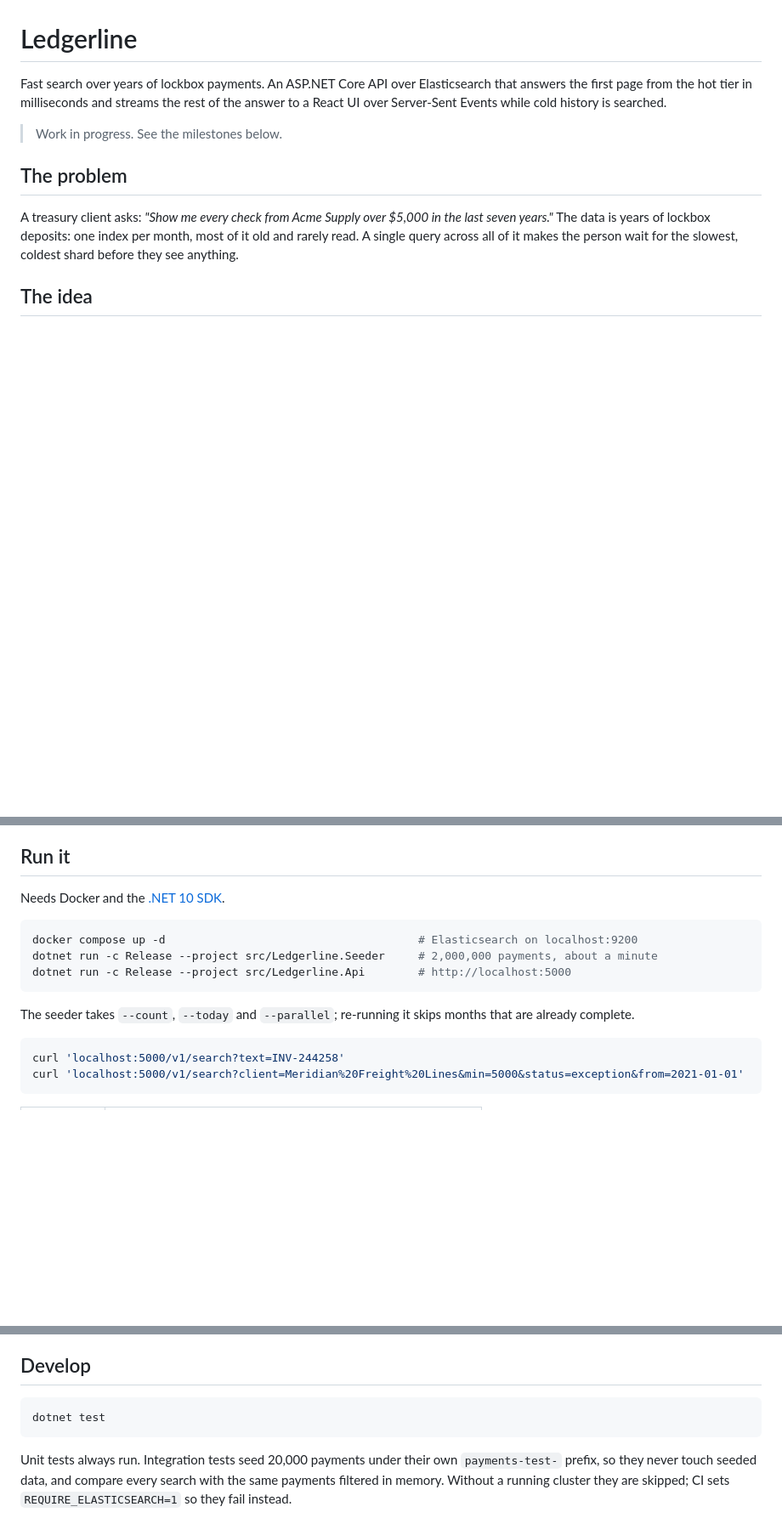
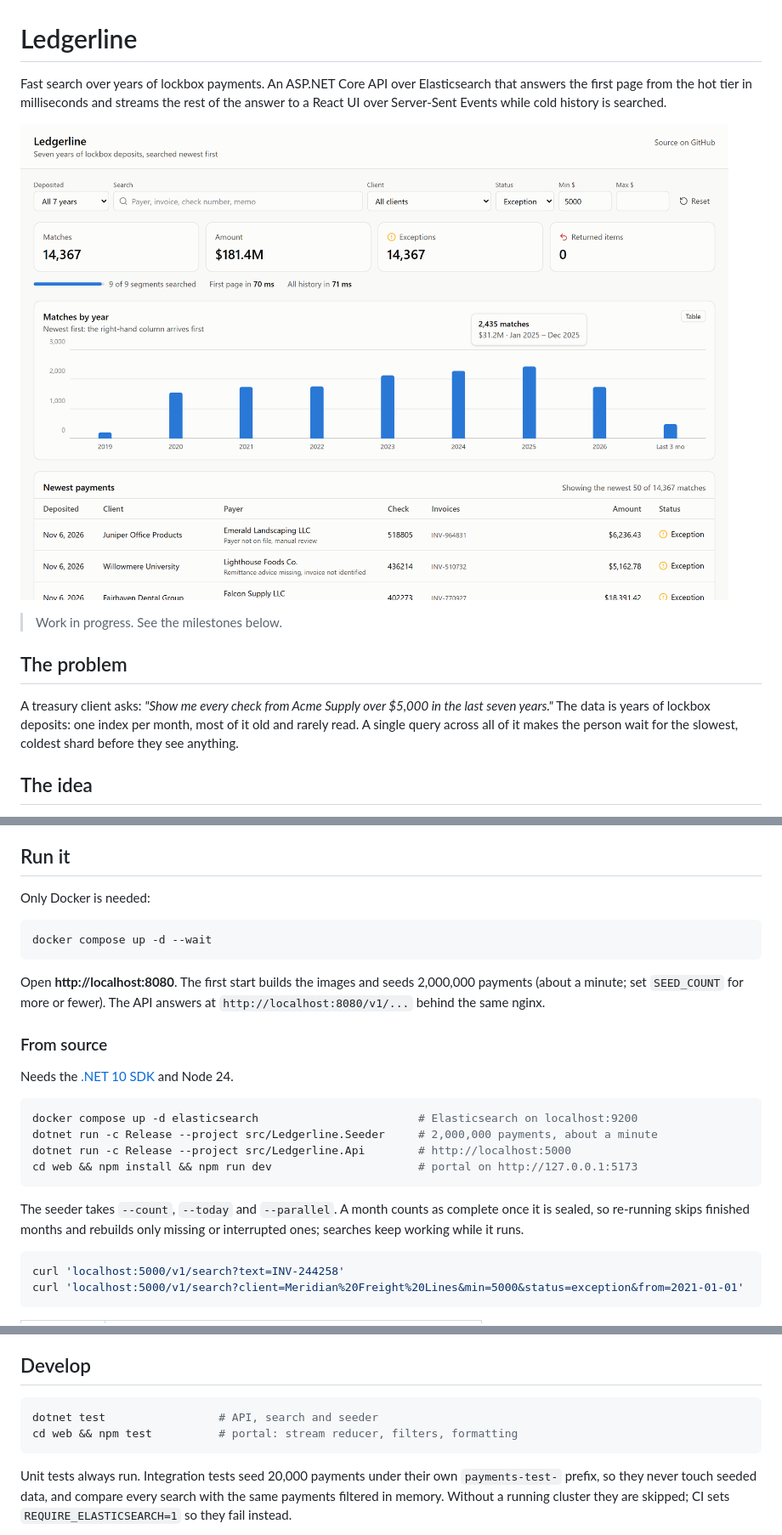
Before and after one commit to Apollo0229/ledgerline, a Markdown page: README.md, 3 parts joined by grey strips. Shown at 85% size. Rendered like a GitHub page; pictures changed too: docs/portal.png (added); blank space fills up the shorter version.

Commit message:
docs: show the portal, run everything with docker compose; tick milestone 3

````diff
--- a/README.md
+++ b/README.md
@@ -3,6 +3,8 @@
 Fast search over years of lockbox payments. An ASP.NET Core API over Elasticsearch
 that answers the first page from the hot tier in milliseconds and streams the rest
 of the answer to a React UI over Server-Sent Events while cold history is searched.
+
+![The Ledgerline portal: filters, running totals, matches by year and the newest payments](docs/portal.png)
 
 > Work in progress. See the milestones below.
 
@@ -61,16 +63,30 @@ difference can be measured rather than claimed.
 
 ## Run it
 
-Needs Docker and the [.NET 10 SDK](https://dotnet.microsoft.com/download).
+Only Docker is needed:
 
 ```sh
-docker compose up -d                                      # Elasticsearch on localhost:9200
+docker compose up -d --wait
+```
+
+Open **http://localhost:8080**. The first start builds the images and seeds
+2,000,000 payments (about a minute; set `SEED_COUNT` for more or fewer). The
+API answers at `http://localhost:8080/v1/...` behind the same nginx.
+
+### From source
+
+Needs the [.NET 10 SDK](https://dotnet.microsoft.com/download) and Node 24.
+
+```sh
+docker compose up -d elasticsearch                        # Elasticsearch on localhost:9200
 dotnet run -c Release --project src/Ledgerline.Seeder     # 2,000,000 payments, about a minute
 dotnet run -c Release --project src/Ledgerline.Api        # http://localhost:5000
+cd web && npm install && npm run dev                      # portal on http://127.0.0.1:5173
 ```
 
-The seeder takes `--count`, `--today` and `--parallel`; re-running it skips
-months that are already complete.
+The seeder takes `--count`, `--today` and `--parallel`. A month counts as
+complete once it is sealed, so re-running skips finished months and rebuilds
+only missing or interrupted ones; searches keep working while it runs.
 
 ```sh
 curl 'localhost:5000/v1/search?text=INV-244258'
@@ -129,7 +163,8 @@ baseline exactly. Timings are measured properly in milestone 4.
 ## Develop
 
 ```sh
-dotnet test
+dotnet test                 # API, search and seeder
+cd web && npm test          # portal: stream reducer, filters, formatting
 ```
 
 Unit tests always run. Integration tests seed 20,000 payments under their own
````
Also changed, not shown: other parts of README.md (+20 -2 lines).
